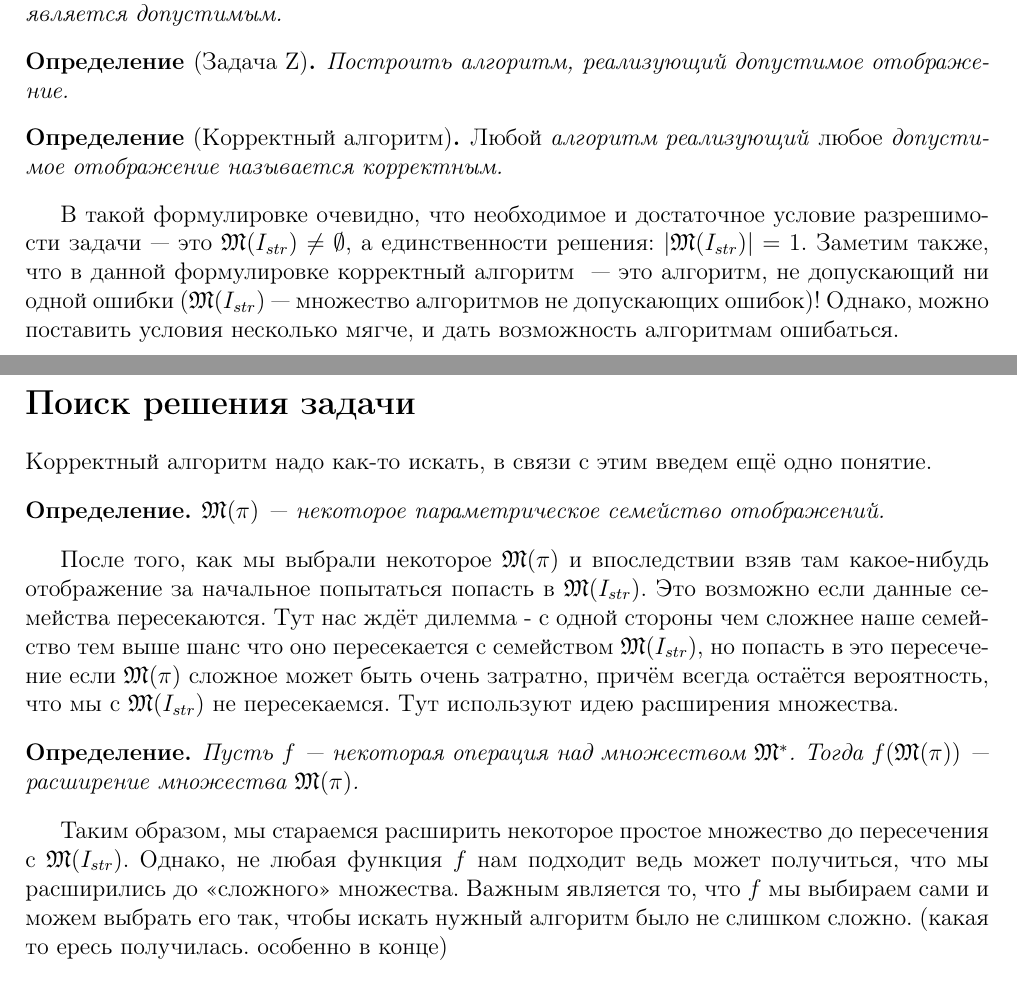
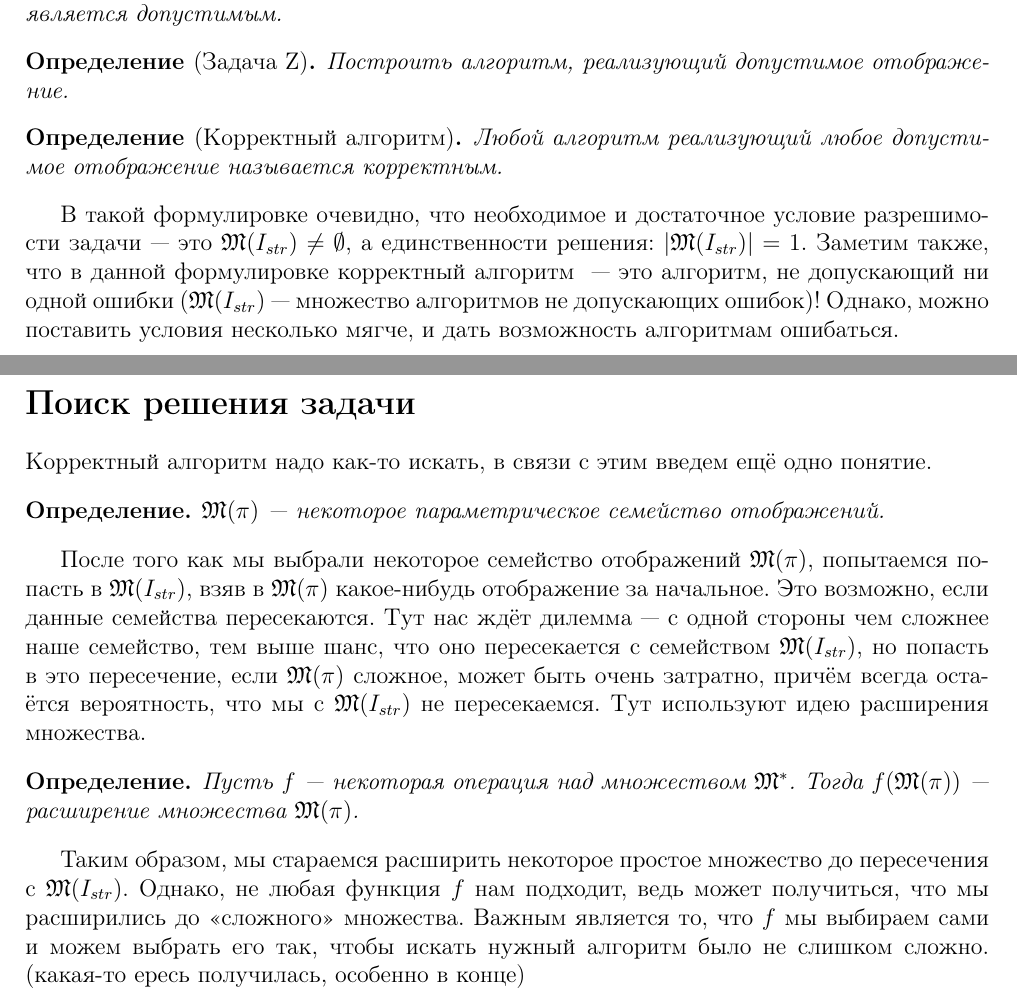
Before and after one commit to Miackulp/RudLect, a LaTeX document (Rud_lect.tex): two parts of pages 3 and 4 of 4, joined at a grey line, cut so that both start at the same text. Compiled offline with LaTeX, dvips and Ghostscript.

Commit message:
Small fixes in the second section

```diff
--- a/Rud_lect.tex
+++ b/Rud_lect.tex
@@ -68,7 +68,7 @@ $\mathfrak{M}(I_{str})$ --- некоторое подмножество $\mathfr
 Построить алгоритм, реализующий допустимое отображение. \end{definition}
 
 \begin{definition}[Корректный алгоритм]
-\emph{Любой} алгоритм реализующий \emph{любое} допустимое отображение называется корректным.
+Любой алгоритм реализующий любое допустимое отображение называется корректным.
 \end{definition}
 
 В такой формулировке очевидно, что необходимое и достаточное условие разрешимости задачи~--- это $\mathfrak{M}(I_{str})\neq\emptyset$, а единственности решения: $|\mathfrak{M}(I_{str})| = 1$. Заметим также, что в данной формулировке корректный алгоритм~ --- это алгоритм, не допускающий ни одной ошибки ($\mathfrak{M}(I_{str})$~--- множество алгоритмов не допускающих ошибок)! Однако, можно поставить условия несколько мягче, и дать возможность алгоритмам ошибаться.
@@ -80,12 +80,12 @@ $\mathfrak{M}(I_{str})$ --- некоторое подмножество $\mathfr
 $\mathfrak{M}(\pi)$~--- некоторое параметрическое семейство отображений.
 \end{definition}
 
-После того, как мы выбрали некоторое $\mathfrak{M}(\pi)$ и впоследствии взяв там какое-нибудь отображение за начальное попытаться попасть в $\mathfrak{M}(I_{str})$. Это возможно если данные семейства пересекаются. Тут нас ждёт дилемма - с одной стороны чем сложнее наше семейство тем выше шанс что оно пересекается с семейством $\mathfrak{M}(I_{str})$, но попасть в это пересечение если $\mathfrak{M}(\pi)$ сложное может быть очень затратно, причём всегда остаётся вероятность, что мы с $\mathfrak{M}(I_{str})$ не пересекаемся. Тут используют идею расширения множества.
+После того как мы выбрали некоторое семейство отображений $\mathfrak{M}(\pi)$, попытаемся попасть в $\mathfrak{M}(I_{str})$, взяв в $\mathfrak{M}(\pi)$ какое-нибудь отображение за начальное. Это возможно, если данные семейства пересекаются. Тут нас ждёт дилемма~--- с одной стороны чем сложнее наше семейство, тем выше шанс, что оно пересекается с семейством $\mathfrak{M}(I_{str})$, но попасть в это пересечение, если $\mathfrak{M}(\pi)$ сложное, может быть очень затратно, причём всегда остаётся вероятность, что мы с $\mathfrak{M}(I_{str})$ не пересекаемся. Тут используют идею расширения множества.
 
 \begin{definition}
 Пусть $f$~--- некоторая операция над множеством $\mathfrak{M}^*$. Тогда $f(\mathfrak{M}(\pi))$~--- расширение множества $\mathfrak{M}(\pi)$.
 \end{definition}
 
-Таким образом, мы стараемся расширить некоторое простое множество до пересечения с $\mathfrak{M}(I_{str})$. Однако, не любая функция $f$ нам подходит ведь может получиться, что мы расширились до <<сложного>> множества. Важным является то, что $f$ мы выбираем сами и можем выбрать его так, чтобы искать нужный алгоритм было не слишком сложно. (какая то ересь получилась. особенно в конце)
+Таким образом, мы стараемся расширить некоторое простое множество до пересечения с $\mathfrak{M}(I_{str})$. Однако, не любая функция $f$ нам подходит, ведь может получиться, что мы расширились до <<сложного>> множества. Важным является то, что $f$ мы выбираем сами и можем выбрать его так, чтобы искать нужный алгоритм было не слишком сложно. (какая-то ересь получилась, особенно в конце)
 
 \end{document}
```
